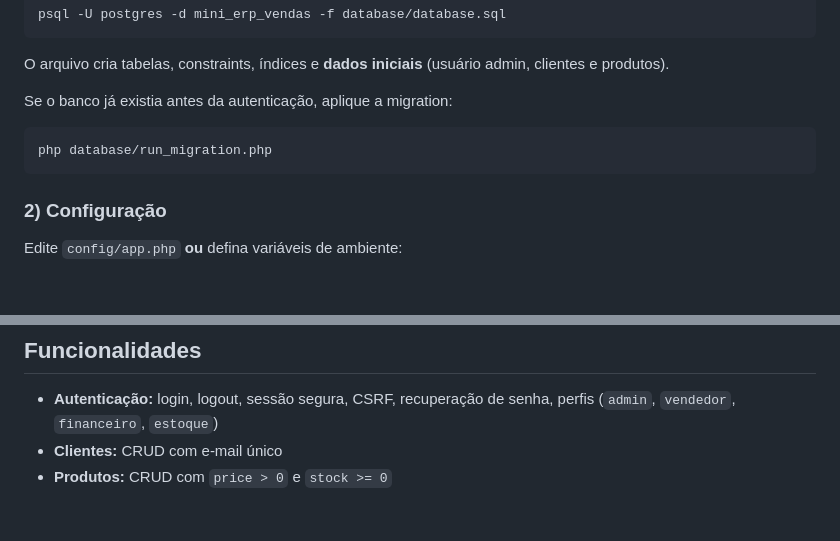
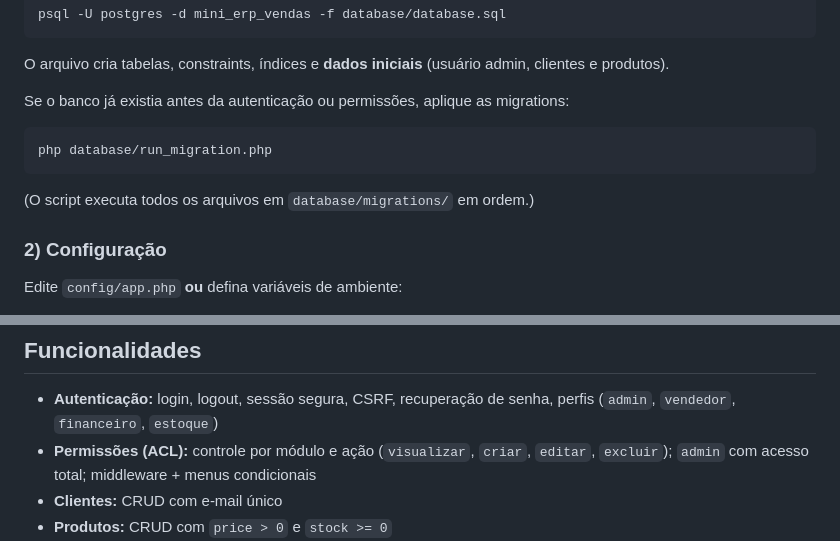
Before and after one commit to dev-julyellens/mini-erp-vendas, a Markdown page: README.md, 2 parts joined by grey strips. Drawn GitHub-style; blank space fills up the shorter version.

Commit message:
docs: atualiza README com informações sobre permissões e migrações

````diff
--- a/README.md
+++ b/README.md
@@ -29,11 +29,13 @@ psql -U postgres -d mini_erp_vendas -f database/database.sql
 
 O arquivo cria tabelas, constraints, índices e **dados iniciais** (usuário admin, clientes e produtos).
 
-Se o banco já existia antes da autenticação, aplique a migration:
+Se o banco já existia antes da autenticação ou permissões, aplique as migrations:
 
 ```bash
 php database/run_migration.php
 ```
+
+(O script executa todos os arquivos em `database/migrations/` em ordem.)
 
 ### 2) Configuração
 
@@ -66,6 +68,7 @@ Ajuste o `RewriteBase` em `public/.htaccess` se o caminho do projeto for diferen
 ## Funcionalidades
 
 - **Autenticação:** login, logout, sessão segura, CSRF, recuperação de senha, perfis (`admin`, `vendedor`, `financeiro`, `estoque`)
+- **Permissões (ACL):** controle por módulo e ação (`visualizar`, `criar`, `editar`, `excluir`); `admin` com acesso total; middleware + menus condicionais
 - **Clientes:** CRUD com e-mail único
 - **Produtos:** CRUD com `price > 0` e `stock >= 0`
 - **Vendas:** múltiplos itens, total automático, bloqueio de estoque insuficiente, baixa de estoque transacional
````
